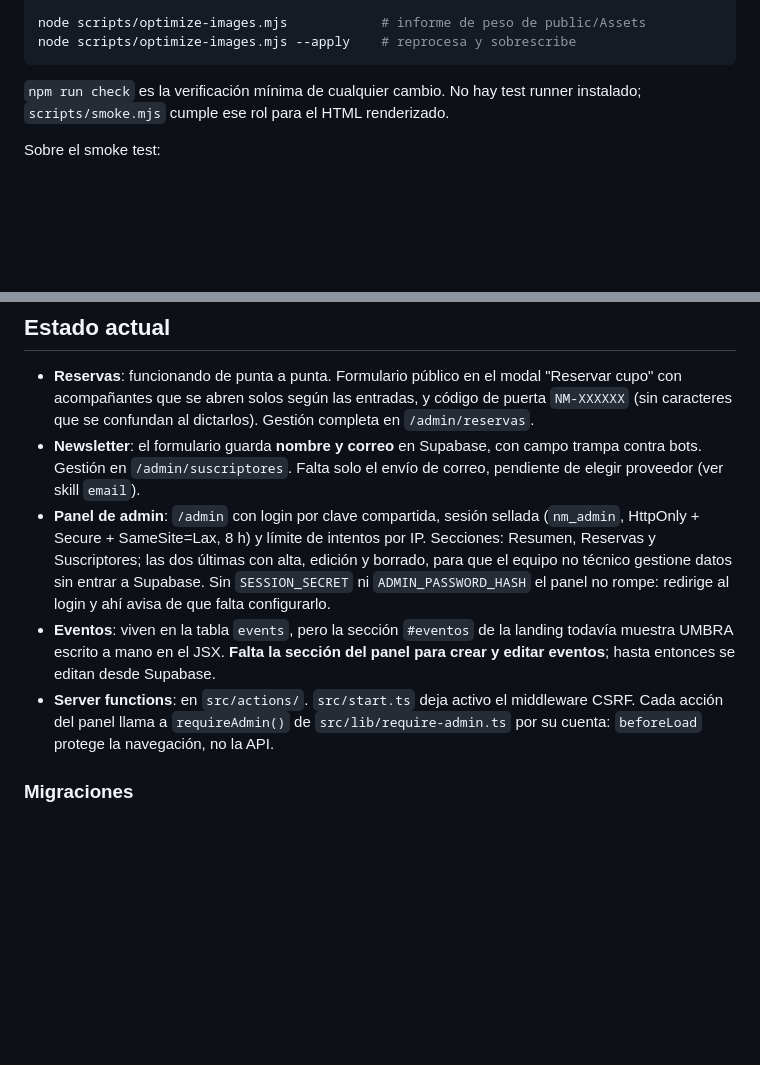
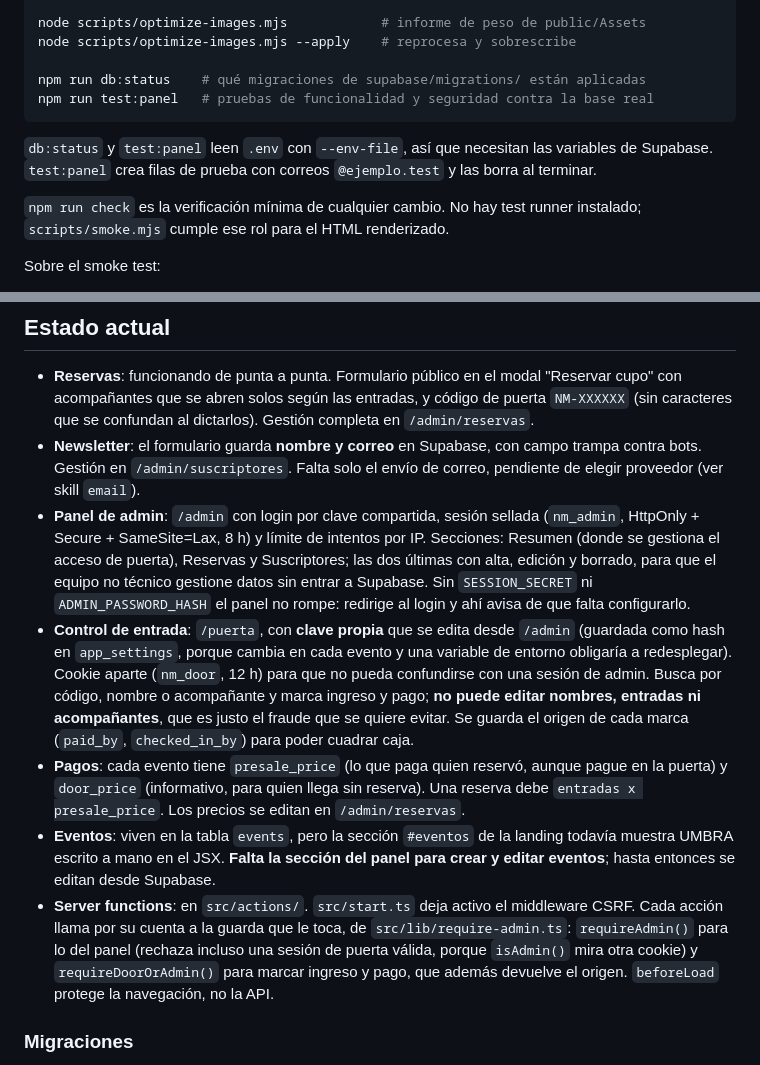
Before and after one commit to JLowZz2806/Nemorphic, a Markdown page: CLAUDE.md, 2 parts joined by grey strips. GitHub-like rendering; blank space fills up the shorter version.

Commit message:
Documentar el control de entrada y los pagos en CLAUDE.md
El script del commit anterior fallo antes de escribir el archivo, asi que los
cambios de documentacion no entraron.

Co-Authored-By: Claude Opus 5 <noreply@anthropic.com>
Claude-Session: https://claude.ai/code/session_01AB6R777xaNFBF5dFd5mL9e

````diff
--- a/CLAUDE.md
+++ b/CLAUDE.md
@@ -32,7 +32,14 @@ npm run build      # build de producción (Nitro/Cloudflare)
 
 node scripts/optimize-images.mjs            # informe de peso de public/Assets
 node scripts/optimize-images.mjs --apply    # reprocesa y sobrescribe
+
+npm run db:status    # qué migraciones de supabase/migrations/ están aplicadas
+npm run test:panel   # pruebas de funcionalidad y seguridad contra la base real
 ```
+
+`db:status` y `test:panel` leen `.env` con `--env-file`, así que necesitan las
+variables de Supabase. `test:panel` crea filas de prueba con correos
+`@ejemplo.test` y las borra al terminar.
 
 `npm run check` es la verificación mínima de cualquier cambio. No hay test
 runner instalado; `scripts/smoke.mjs` cumple ese rol para el HTML renderizado.
@@ -127,16 +134,31 @@ Antes de escribir código, revisa si hay una que cubra la tarea.
   correo, pendiente de elegir proveedor (ver skill `email`).
 - **Panel de admin**: `/admin` con login por clave compartida, sesión sellada
   (`nm_admin`, HttpOnly + Secure + SameSite=Lax, 8 h) y límite de intentos por IP.
-  Secciones: Resumen, Reservas y Suscriptores; las dos últimas con alta, edición y
-  borrado, para que el equipo no técnico gestione datos sin entrar a Supabase.
-  Sin `SESSION_SECRET` ni `ADMIN_PASSWORD_HASH` el panel no rompe: redirige al login
-  y ahí avisa de que falta configurarlo.
+  Secciones: Resumen (donde se gestiona el acceso de puerta), Reservas y
+  Suscriptores; las dos últimas con alta, edición y borrado, para que el equipo no
+  técnico gestione datos sin entrar a Supabase. Sin `SESSION_SECRET` ni
+  `ADMIN_PASSWORD_HASH` el panel no rompe: redirige al login y ahí avisa de que
+  falta configurarlo.
+- **Control de entrada**: `/puerta`, con **clave propia** que se edita desde
+  `/admin` (guardada como hash en `app_settings`, porque cambia en cada evento y
+  una variable de entorno obligaría a redesplegar). Cookie aparte (`nm_door`, 12 h)
+  para que no pueda confundirse con una sesión de admin. Busca por código, nombre o
+  acompañante y marca ingreso y pago; **no puede editar nombres, entradas ni
+  acompañantes**, que es justo el fraude que se quiere evitar. Se guarda el origen
+  de cada marca (`paid_by`, `checked_in_by`) para poder cuadrar caja.
+- **Pagos**: cada evento tiene `presale_price` (lo que paga quien reservó, aunque
+  pague en la puerta) y `door_price` (informativo, para quien llega sin reserva).
+  Una reserva debe `entradas x presale_price`. Los precios se editan en
+  `/admin/reservas`.
 - **Eventos**: viven en la tabla `events`, pero la sección `#eventos` de la landing
   todavía muestra UMBRA escrito a mano en el JSX. **Falta la sección del panel para
   crear y editar eventos**; hasta entonces se editan desde Supabase.
 - **Server functions**: en `src/actions/`. `src/start.ts` deja activo el middleware
-  CSRF. Cada acción del panel llama a `requireAdmin()` de `src/lib/require-admin.ts`
-  por su cuenta: `beforeLoad` protege la navegación, no la API.
+  CSRF. Cada acción llama por su cuenta a la guarda que le toca, de
+  `src/lib/require-admin.ts`: `requireAdmin()` para lo del panel (rechaza incluso
+  una sesión de puerta válida, porque `isAdmin()` mira otra cookie) y
+  `requireDoorOrAdmin()` para marcar ingreso y pago, que además devuelve el origen.
+  `beforeLoad` protege la navegación, no la API.
 
 ### Migraciones
 
````
